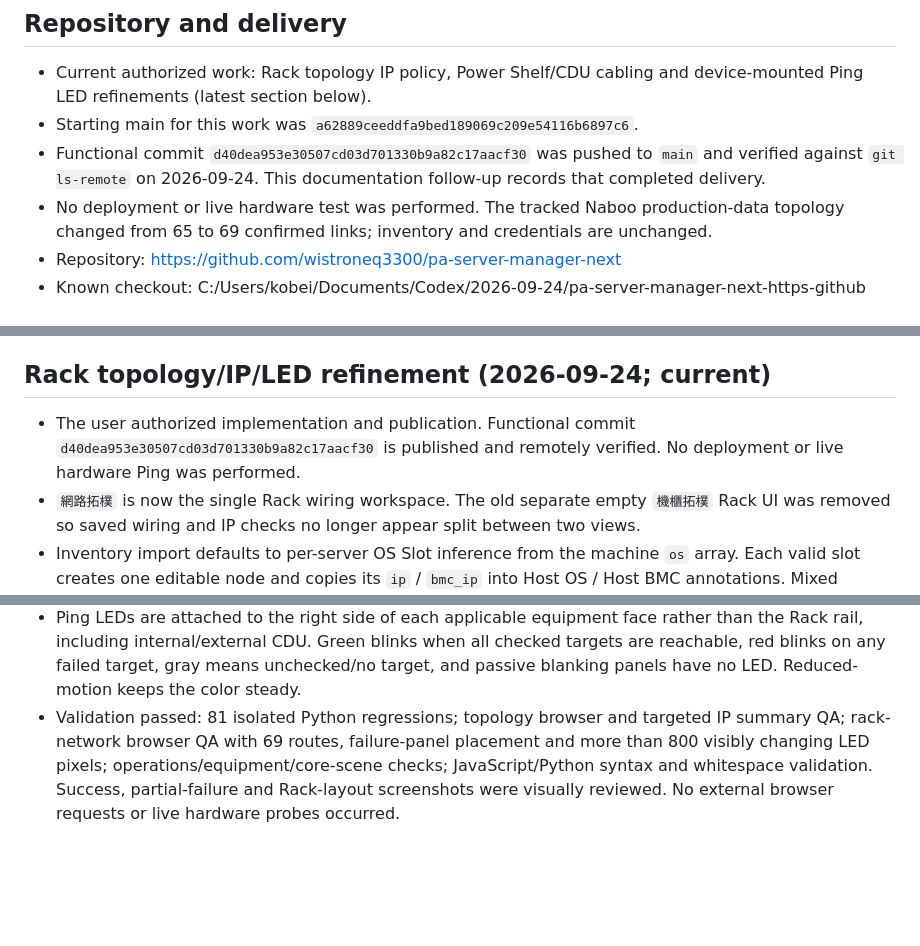
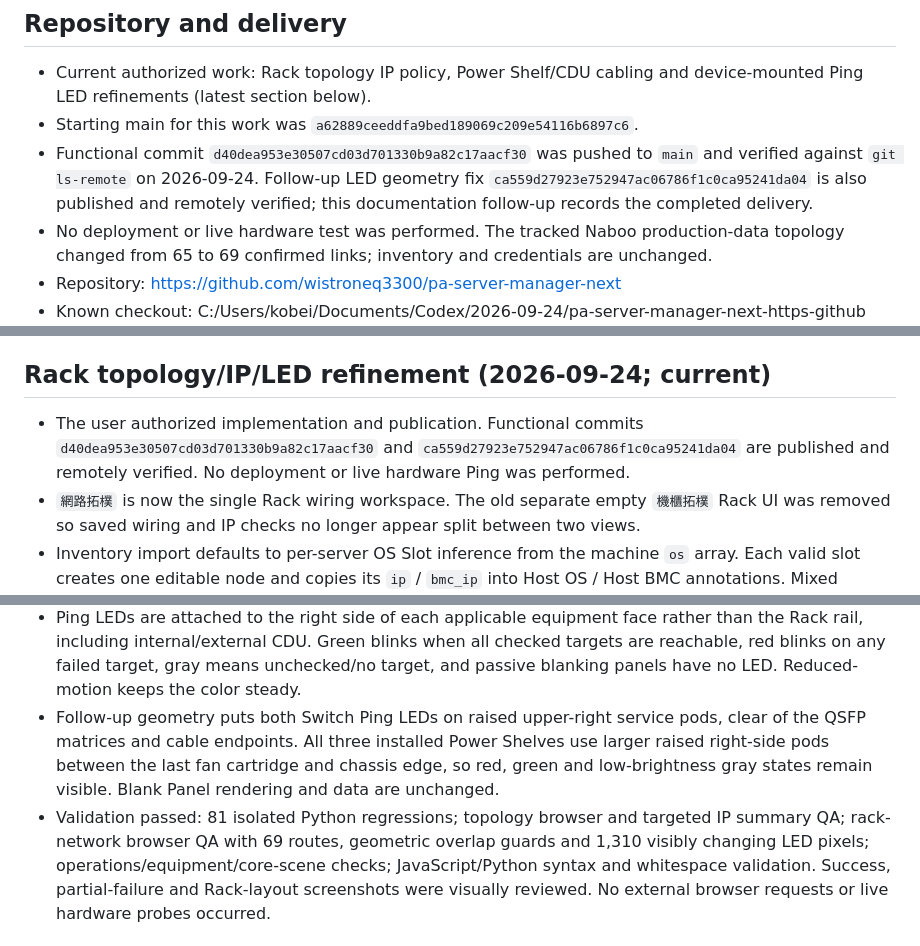
Before and after one commit to wistroneq3300/pa-server-manager-next, a Markdown page: PROJECT_STATUS.md, 3 parts joined by grey strips. Rendered like a GitHub page; blank space fills up the shorter version.

Commit message:
Record rack LED placement fix

```diff
--- a/PROJECT_STATUS.md
+++ b/PROJECT_STATUS.md
@@ -8,8 +8,9 @@ Updated: 2026-09-24. PROJECT_STATUS.md is the single maintained continuation rec
   device-mounted Ping LED refinements (latest section below).
 - Starting main for this work was `a62889ceeddfa9bed189069c209e54116b6897c6`.
 - Functional commit `d40dea953e30507cd03d701330b9a82c17aacf30` was pushed to
-  `main` and verified against `git ls-remote` on 2026-09-24. This documentation
-  follow-up records that completed delivery.
+  `main` and verified against `git ls-remote` on 2026-09-24. Follow-up LED geometry
+  fix `ca559d27923e752947ac06786f1c0ca95241da04` is also published and remotely
+  verified; this documentation follow-up records the completed delivery.
 - No deployment or live hardware test was performed. The tracked Naboo production-data
   topology changed from 65 to 69 confirmed links; inventory and credentials are unchanged.
 - Repository: https://github.com/wistroneq3300/pa-server-manager-next
@@ -25,8 +26,9 @@ Updated: 2026-09-24. PROJECT_STATUS.md is the single maintained continuation rec
 
 ## Rack topology/IP/LED refinement (2026-09-24; current)
 
-- The user authorized implementation and publication. Functional commit
-  `d40dea953e30507cd03d701330b9a82c17aacf30` is published and remotely verified.
+- The user authorized implementation and publication. Functional commits
+  `d40dea953e30507cd03d701330b9a82c17aacf30` and
+  `ca559d27923e752947ac06786f1c0ca95241da04` are published and remotely verified.
   No deployment or live hardware Ping was performed.
 - `網路拓樸` is now the single Rack wiring workspace. The old separate empty `機櫃拓樸`
   Rack UI was removed so saved wiring and IP checks no longer appear split between two views.
@@ -53,9 +55,13 @@ Updated: 2026-09-24. PROJECT_STATUS.md is the single maintained continuation rec
   the Rack rail, including internal/external CDU. Green blinks when all checked targets are
   reachable, red blinks on any failed target, gray means unchecked/no target, and passive
   blanking panels have no LED. Reduced-motion keeps the color steady.
+- Follow-up geometry puts both Switch Ping LEDs on raised upper-right service pods, clear
+  of the QSFP matrices and cable endpoints. All three installed Power Shelves use larger
+  raised right-side pods between the last fan cartridge and chassis edge, so red, green and
+  low-brightness gray states remain visible. Blank Panel rendering and data are unchanged.
 - Validation passed: 81 isolated Python regressions; topology browser and targeted IP
-  summary QA; rack-network browser QA with 69 routes, failure-panel placement and more
-  than 800 visibly changing LED pixels; operations/equipment/core-scene checks; JavaScript/Python
+  summary QA; rack-network browser QA with 69 routes, geometric overlap guards and 1,310
+  visibly changing LED pixels; operations/equipment/core-scene checks; JavaScript/Python
   syntax and whitespace validation. Success, partial-failure and Rack-layout screenshots
   were visually reviewed. No external browser requests or live hardware probes occurred.
 
```
